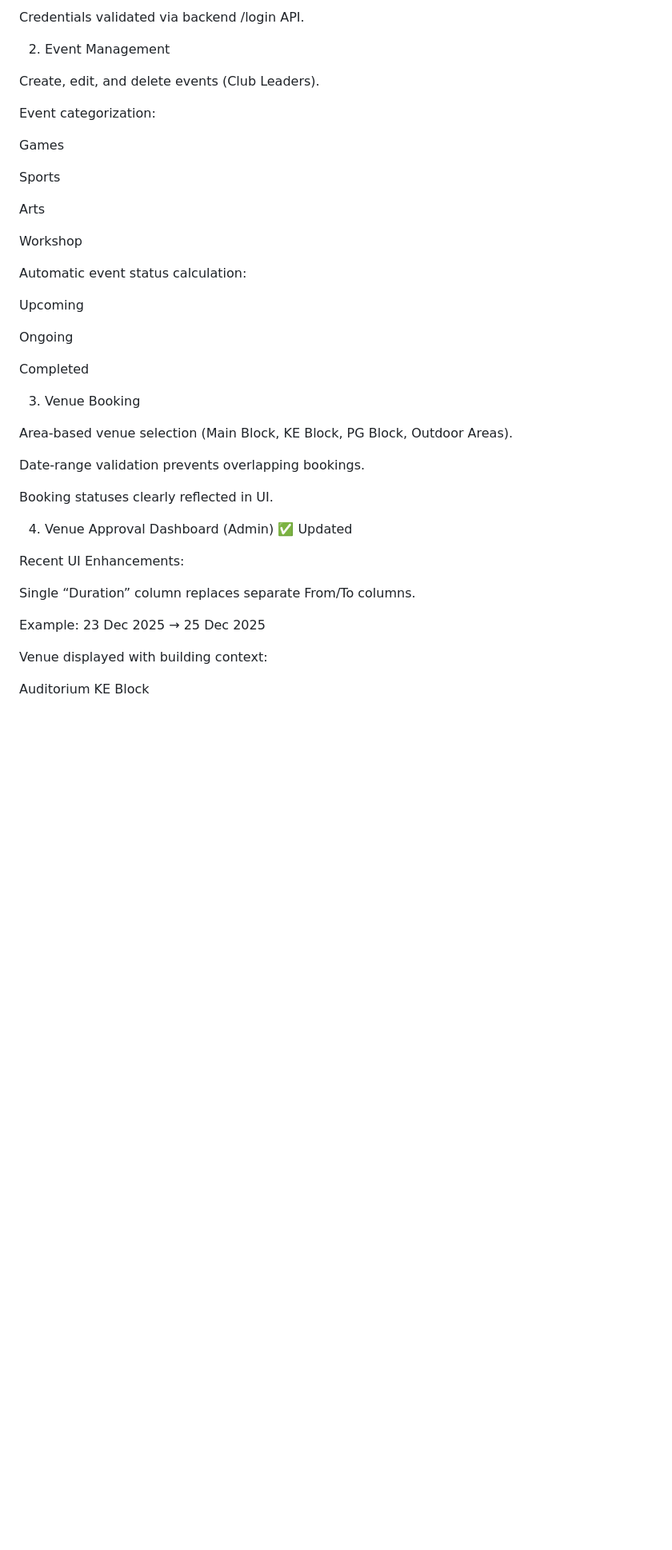
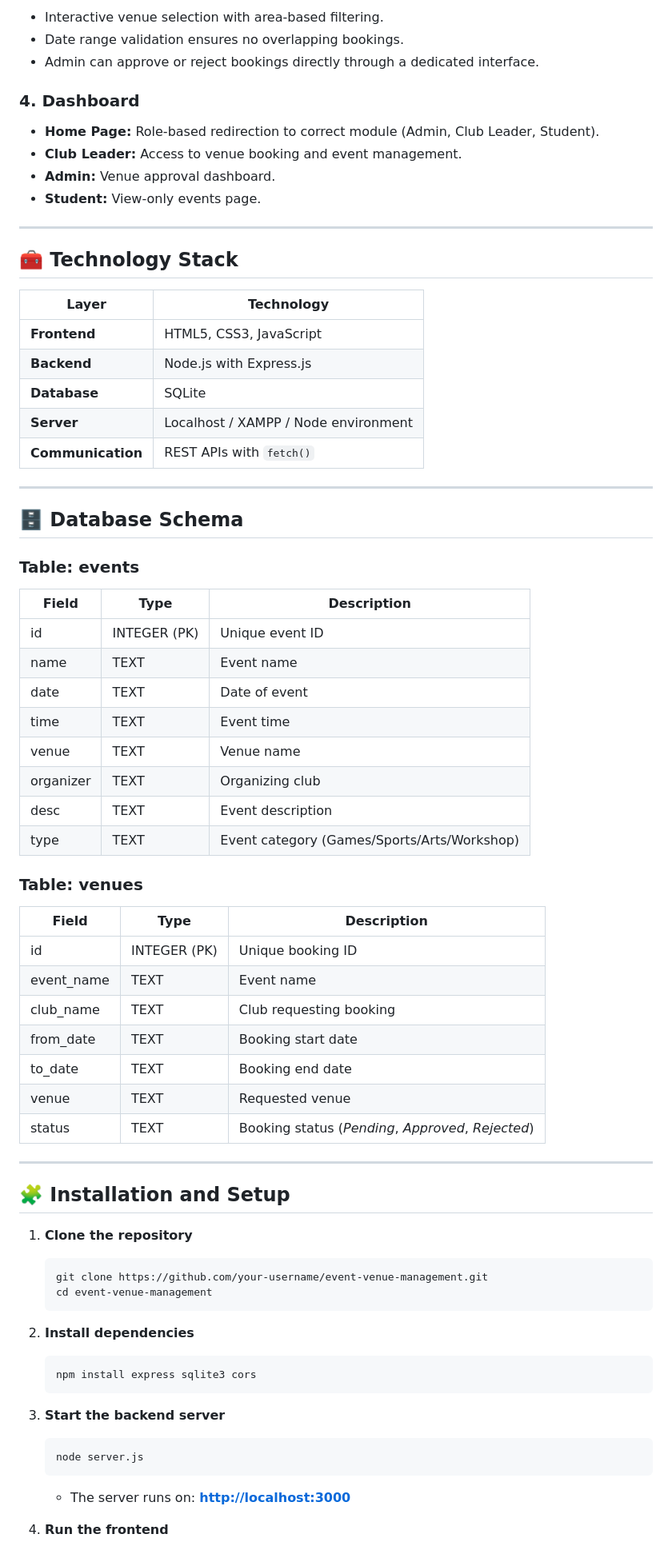
Before and after one commit to Nathanbijo/College-events-management-system, a Markdown page: README.md, the part around the change printed below. Shown: that part at 80% size. Rendered like a GitHub page; blank space fills up the shorter version.

````diff
--- a/README.md
+++ b/README.md
@@ -87,46 +84,80 @@ UI rendered dynamically based on user role.
 
-Credentials validated via backend /login API.
+* Interactive venue selection with area-based filtering.
+* Date range validation ensures no overlapping bookings.
+* Admin can approve or reject bookings directly through a dedicated interface.
 
-2. Event Management
+### 4. **Dashboard**
 
-Create, edit, and delete events (Club Leaders).
+* **Home Page:** Role-based redirection to correct module (Admin, Club Leader, Student).
+* **Club Leader:** Access to venue booking and event management.
+* **Admin:** Venue approval dashboard.
+* **Student:** View-only events page.
 
-Event categorization:
+---
 
-Games
+## 🧰 Technology Stack
 
-Sports
+| Layer             | Technology                           |
+| ----------------- | ------------------------------------ |
+| **Frontend**      | HTML5, CSS3, JavaScript              |
+| **Backend**       | Node.js with Express.js              |
+| **Database**      | SQLite                               |
+| **Server**        | Localhost / XAMPP / Node environment |
+| **Communication** | REST APIs with `fetch()`             |
 
-Arts
+---
 
-Workshop
+## 🗄️ Database Schema
 
-Automatic event status calculation:
+### **Table: events**
 
-Upcoming
+| Field     | Type         | Description                                 |
+| --------- | ------------ | ------------------------------------------- |
+| id        | INTEGER (PK) | Unique event ID                             |
+| name      | TEXT         | Event name                                  |
+| date      | TEXT         | Date of event                               |
+| time      | TEXT         | Event time                                  |
+| venue     | TEXT         | Venue name                                  |
+| organizer | TEXT         | Organizing club                             |
+| desc      | TEXT         | Event description                           |
+| type      | TEXT         | Event category (Games/Sports/Arts/Workshop) |
 
-Ongoing
+### **Table: venues**
 
-Completed
+| Field      | Type         | Description                                        |
+| ---------- | ------------ | -------------------------------------------------- |
+| id         | INTEGER (PK) | Unique booking ID                                  |
+| event_name | TEXT         | Event name                                         |
+| club_name  | TEXT         | Club requesting booking                            |
+| from_date  | TEXT         | Booking start date                                 |
+| to_date    | TEXT         | Booking end date                                   |
+| venue      | TEXT         | Requested venue                                    |
+| status     | TEXT         | Booking status (*Pending*, *Approved*, *Rejected*) |
 
-3. Venue Booking
+---
 
-Area-based venue selection (Main Block, KE Block, PG Block, Outdoor Areas).
+## 🧩 Installation and Setup
 
-Date-range validation prevents overlapping bookings.
+1. **Clone the repository**
 
-Booking statuses clearly reflected in UI.
+   ```bash
+   git clone https://github.com/your-username/event-venue-management.git
+   cd event-venue-management
+   ```
 
-4. Venue Approval Dashboard (Admin) ✅ Updated
+2. **Install dependencies**
 
-Recent UI Enhancements:
+   ```bash
+   npm install express sqlite3 cors
+   ```
 
-Single “Duration” column replaces separate From/To columns.
+3. **Start the backend server**
 
-Example: 23 Dec 2025 → 25 Dec 2025
+   ```bash
+   node server.js
+   ```
 
-Venue displayed with building context:
+   * The server runs on: **[http://localhost:3000](http://localhost:3000)**
 
-Auditorium
-KE Block
+4. **Run the frontend**
 
````
Also changed, not shown: other parts of README.md (+68 -128 lines).
